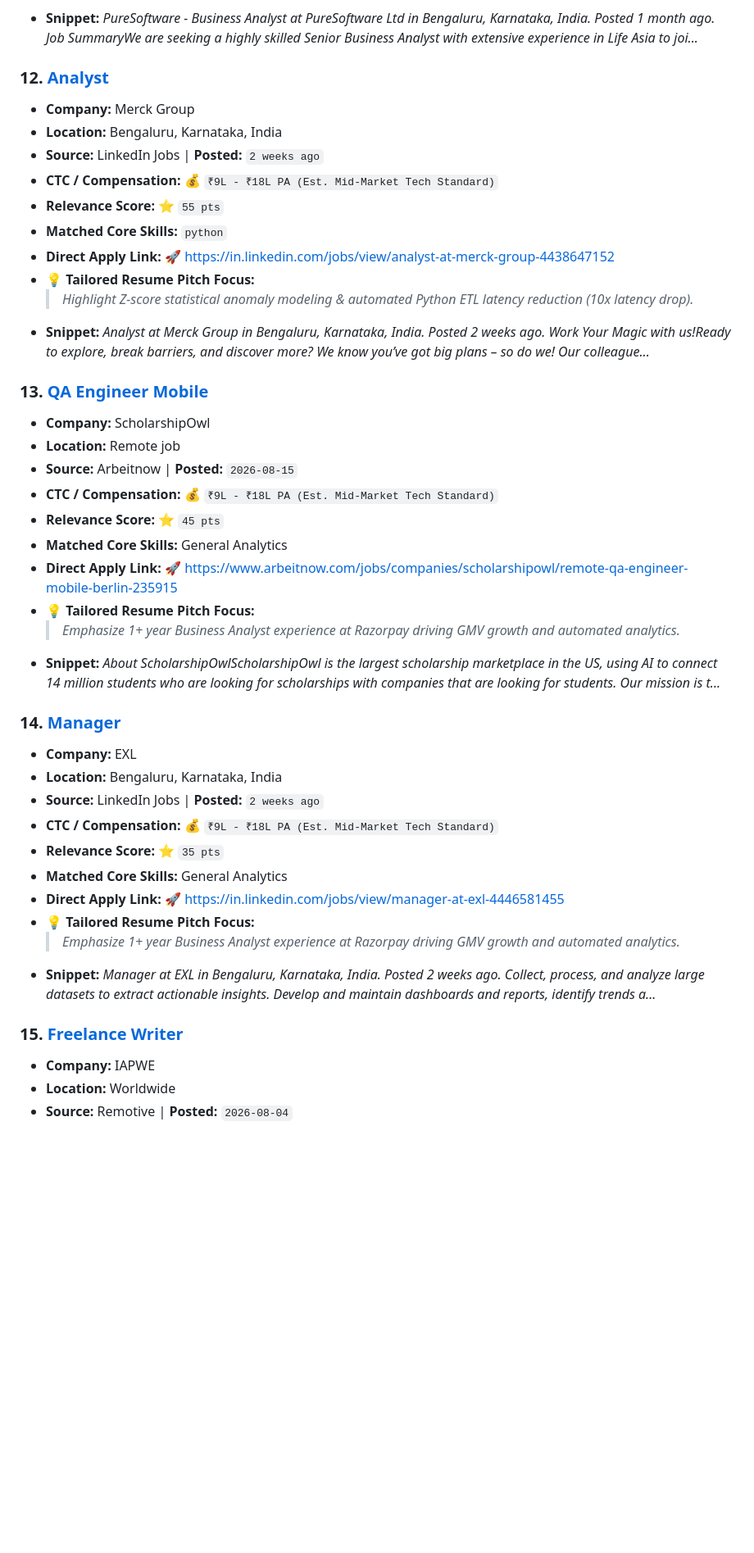
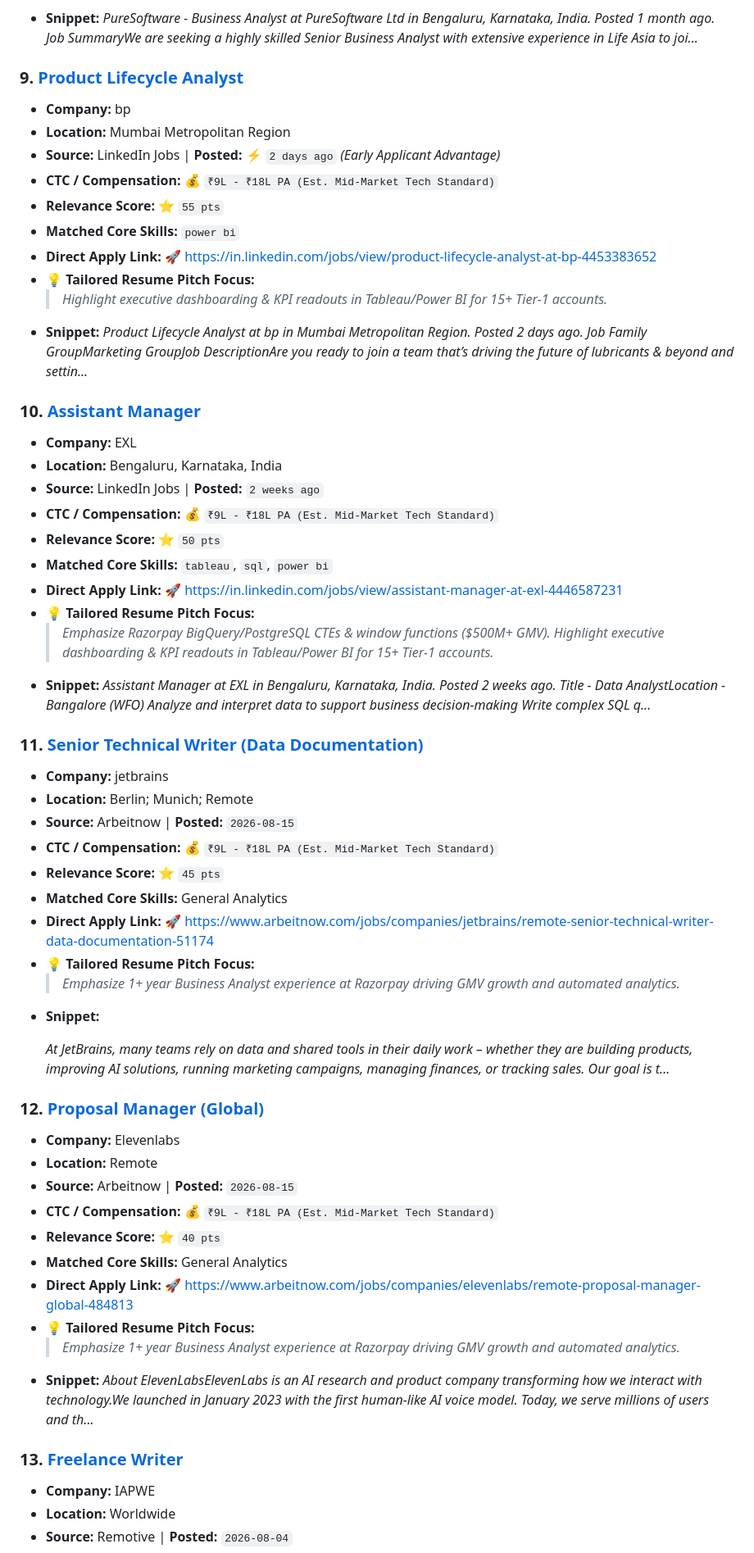
Before and after one commit to sagarsohrab/job-finder-agent, a Markdown page: JOBS_DIGEST.md, the part around one of its changes. Shown at 82% size. GitHub-like rendering; blank space fills up the shorter version.

Commit message:
chore: update daily job digest [skip ci]

```diff
--- a/JOBS_DIGEST.md
+++ b/JOBS_DIGEST.md
@@ -152,43 +108,56 @@
   > *Emphasize 1+ year Business Analyst experience at Razorpay driving GMV growth and automated analytics.*
 - **Snippet:** *PureSoftware - Business Analyst at PureSoftware Ltd in Bengaluru, Karnataka, India. Posted 1 month ago.     Job SummaryWe are seeking a highly skilled Senior Business Analyst with extensive experience in Life Asia to joi...*
 
-### 12. [Analyst](https://in.linkedin.com/jobs/view/analyst-at-merck-group-4438647152)
-- **Company:** Merck Group
+### 9. [Product Lifecycle Analyst](https://in.linkedin.com/jobs/view/product-lifecycle-analyst-at-bp-4453383652)
+- **Company:** bp
+- **Location:** Mumbai Metropolitan Region
+- **Source:** LinkedIn Jobs | **Posted:** ⚡ `2 days ago` *(Early Applicant Advantage)*
+- **CTC / Compensation:** 💰 `₹9L - ₹18L PA (Est. Mid-Market Tech Standard)`
+- **Relevance Score:** ⭐ `55 pts`
+- **Matched Core Skills:** `power bi`
+- **Direct Apply Link:** 🚀 [https://in.linkedin.com/jobs/view/product-lifecycle-analyst-at-bp-4453383652](https://in.linkedin.com/jobs/view/product-lifecycle-analyst-at-bp-4453383652)
+- 💡 **Tailored Resume Pitch Focus:**
+  > *Highlight executive dashboarding & KPI readouts in Tableau/Power BI for 15+ Tier-1 accounts.*
+- **Snippet:** *Product Lifecycle Analyst at bp in Mumbai Metropolitan Region. Posted 2 days ago.     Job Family GroupMarketing GroupJob DescriptionAre you ready to join a team that’s driving the future of lubricants & beyond and settin...*
+
+### 10. [Assistant Manager](https://in.linkedin.com/jobs/view/assistant-manager-at-exl-4446587231)
+- **Company:** EXL
 - **Location:** Bengaluru, Karnataka, India
 - **Source:** LinkedIn Jobs | **Posted:** `2 weeks ago`
 - **CTC / Compensation:** 💰 `₹9L - ₹18L PA (Est. Mid-Market Tech Standard)`
-- **Relevance Score:** ⭐ `55 pts`
-- **Matched Core Skills:** `python`
-- **Direct Apply Link:** 🚀 [https://in.linkedin.com/jobs/view/analyst-at-merck-group-4438647152](https://in.linkedin.com/jobs/view/analyst-at-merck-group-4438647152)
+- **Relevance Score:** ⭐ `50 pts`
+- **Matched Core Skills:** `tableau`, `sql`, `power bi`
+- **Direct Apply Link:** 🚀 [https://in.linkedin.com/jobs/view/assistant-manager-at-exl-4446587231](https://in.linkedin.com/jobs/view/assistant-manager-at-exl-4446587231)
 - 💡 **Tailored Resume Pitch Focus:**
-  > *Highlight Z-score statistical anomaly modeling & automated Python ETL latency reduction (10x latency drop).*
-- **Snippet:** *Analyst at Merck Group in Bengaluru, Karnataka, India. Posted 2 weeks ago.               Work Your Magic with us!Ready to explore, break barriers, and discover more? We know you’ve got big plans – so do we! Our colleague...*
+  > *Emphasize Razorpay BigQuery/PostgreSQL CTEs & window functions ($500M+ GMV).*
+  > *Highlight executive dashboarding & KPI readouts in Tableau/Power BI for 15+ Tier-1 accounts.*
+- **Snippet:** *Assistant Manager at EXL in Bengaluru, Karnataka, India. Posted 2 weeks ago.               Title - Data AnalystLocation - Bangalore (WFO) Analyze and interpret data to support business decision‑making Write complex SQL q...*
 
-### 13. [QA Engineer Mobile](https://www.arbeitnow.com/jobs/companies/scholarshipowl/remote-qa-engineer-mobile-berlin-235915)
-- **Company:** ScholarshipOwl
-- **Location:** Remote job
+### 11. [Senior Technical Writer (Data Documentation)](https://www.arbeitnow.com/jobs/companies/jetbrains/remote-senior-technical-writer-data-documentation-51174)
+- **Company:** jetbrains
+- **Location:** Berlin; Munich; Remote
 - **Source:** Arbeitnow | **Posted:** `2026-08-15`
 - **CTC / Compensation:** 💰 `₹9L - ₹18L PA (Est. Mid-Market Tech Standard)`
 - **Relevance Score:** ⭐ `45 pts`
 - **Matched Core Skills:** General Analytics
-- **Direct Apply Link:** 🚀 [https://www.arbeitnow.com/jobs/companies/scholarshipowl/remote-qa-engineer-mobile-berlin-235915](https://www.arbeitnow.com/jobs/companies/scholarshipowl/remote-qa-engineer-mobile-berlin-235915)
+- **Direct Apply Link:** 🚀 [https://www.arbeitnow.com/jobs/companies/jetbrains/remote-senior-technical-writer-data-documentation-51174](https://www.arbeitnow.com/jobs/companies/jetbrains/remote-senior-technical-writer-data-documentation-51174)
 - 💡 **Tailored Resume Pitch Focus:**
   > *Emphasize 1+ year Business Analyst experience at Razorpay driving GMV growth and automated analytics.*
-- **Snippet:** *About ScholarshipOwlScholarshipOwl is the largest scholarship marketplace in the US, using AI to connect 14 million students who are looking for scholarships with companies that are looking for students. Our mission is t...*
+- **Snippet:** *<p>At JetBrains, many teams rely on data and shared tools in their daily work – whether they are building products, improving AI solutions, running marketing campaigns, managing finances, or tracking sales. Our goal is t...*
 
-### 14. [Manager](https://in.linkedin.com/jobs/view/manager-at-exl-4446581455)
-- **Company:** EXL
-- **Location:** Bengaluru, Karnataka, India
-- **Source:** LinkedIn Jobs | **Posted:** `2 weeks ago`
+### 12. [Proposal Manager (Global)](https://www.arbeitnow.com/jobs/companies/elevenlabs/remote-proposal-manager-global-484813)
+- **Company:** Elevenlabs
+- **Location:** Remote
+- **Source:** Arbeitnow | **Posted:** `2026-08-15`
 - **CTC / Compensation:** 💰 `₹9L - ₹18L PA (Est. Mid-Market Tech Standard)`
-- **Relevance Score:** ⭐ `35 pts`
+- **Relevance Score:** ⭐ `40 pts`
 - **Matched Core Skills:** General Analytics
-- **Direct Apply Link:** 🚀 [https://in.linkedin.com/jobs/view/manager-at-exl-4446581455](https://in.linkedin.com/jobs/view/manager-at-exl-4446581455)
+- **Direct Apply Link:** 🚀 [https://www.arbeitnow.com/jobs/companies/elevenlabs/remote-proposal-manager-global-484813](https://www.arbeitnow.com/jobs/companies/elevenlabs/remote-proposal-manager-global-484813)
 - 💡 **Tailored Resume Pitch Focus:**
   > *Emphasize 1+ year Business Analyst experience at Razorpay driving GMV growth and automated analytics.*
-- **Snippet:** *Manager at EXL in Bengaluru, Karnataka, India. Posted 2 weeks ago.               Collect, process, and analyze large datasets to extract actionable insights. Develop and maintain dashboards and reports, identify trends a...*
+- **Snippet:** *About ElevenLabsElevenLabs is an AI research and product company transforming how we interact with technology.We launched in January 2023 with the first human-like AI voice model. Today, we serve millions of users and th...*
 
-### 15. [Freelance Writer](https://remotive.com/remote-jobs/writing/freelance-writer-1185979)
+### 13. [Freelance Writer](https://remotive.com/remote-jobs/writing/freelance-writer-1185979)
 - **Company:** IAPWE
 - **Location:** Worldwide
 - **Source:** Remotive | **Posted:** `2026-08-04`
```
Also changed, not shown: other parts of JOBS_DIGEST.md (+50 -70 lines).
